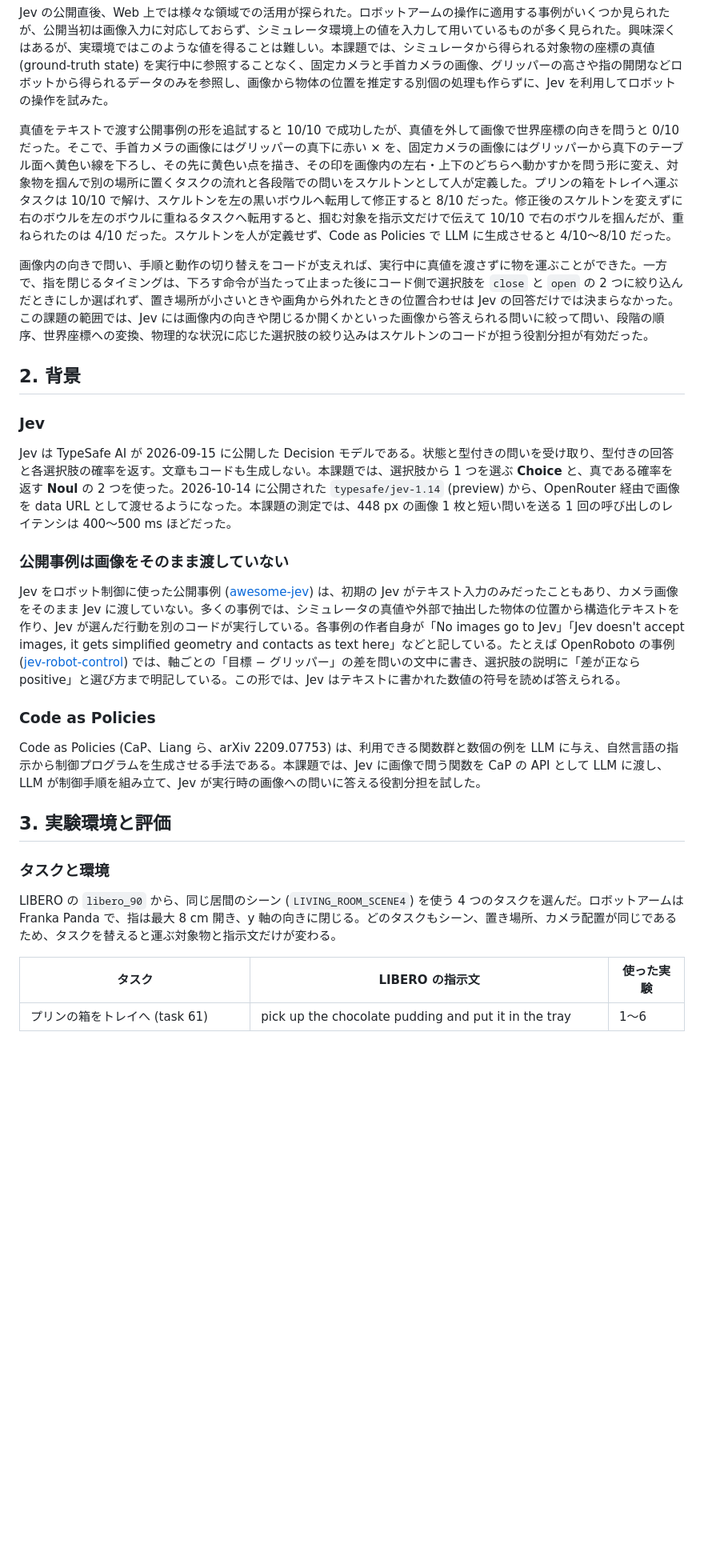
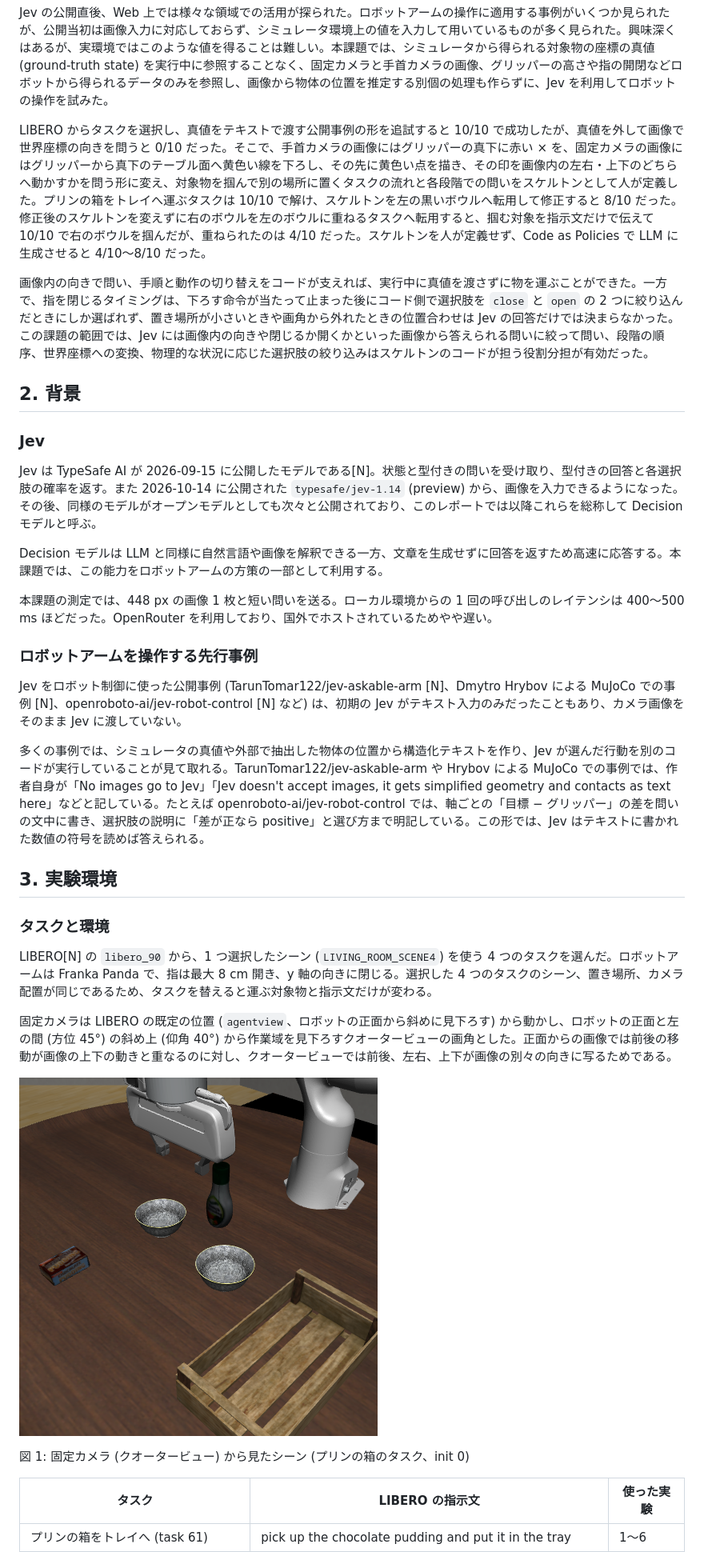
Before and after one commit to pokutuna/jev-robot-control-experiments, a Markdown page: docs/report.md, the part around one of its changes. Shown at 80% size. GitHub-like rendering; pictures changed too: docs/report-images/scene-quarterview.png (added); blank space fills up the shorter version.

```diff
--- a/docs/report.md
+++ b/docs/report.md
@@ -6,7 +6,7 @@ Decision モデル (Jev) にカメラ画像とロボット自身の状態を入
 
 Jev の公開直後、Web 上では様々な領域での活用が探られた。ロボットアームの操作に適用する事例がいくつか見られたが、公開当初は画像入力に対応しておらず、シミュレータ環境上の値を入力して用いているものが多く見られた。興味深くはあるが、実環境ではこのような値を得ることは難しい。本課題では、シミュレータから得られる対象物の座標の真値 (ground-truth state) を実行中に参照することなく、固定カメラと手首カメラの画像、グリッパーの高さや指の開閉などロボットから得られるデータのみを参照し、画像から物体の位置を推定する別個の処理も作らずに、Jev を利用してロボットの操作を試みた。
 
-真値をテキストで渡す公開事例の形を追試すると 10/10 で成功したが、真値を外して画像で世界座標の向きを問うと 0/10 だった。そこで、手首カメラの画像にはグリッパーの真下に赤い × を、固定カメラの画像にはグリッパーから真下のテーブル面へ黄色い線を下ろし、その先に黄色い点を描き、その印を画像内の左右・上下のどちらへ動かすかを問う形に変え、対象物を掴んで別の場所に置くタスクの流れと各段階での問いをスケルトンとして人が定義した。プリンの箱をトレイへ運ぶタスクは 10/10 で解け、スケルトンを左の黒いボウルへ転用して修正すると 8/10 だった。修正後のスケルトンを変えずに右のボウルを左のボウルに重ねるタスクへ転用すると、掴む対象を指示文だけで伝えて 10/10 で右のボウルを掴んだが、重ねられたのは 4/10 だった。スケルトンを人が定義せず、Code as Policies で LLM に生成させると 4/10〜8/10 だった。
+LIBERO からタスクを選択し、真値をテキストで渡す公開事例の形を追試すると 10/10 で成功したが、真値を外して画像で世界座標の向きを問うと 0/10 だった。そこで、手首カメラの画像にはグリッパーの真下に赤い × を、固定カメラの画像にはグリッパーから真下のテーブル面へ黄色い線を下ろし、その先に黄色い点を描き、その印を画像内の左右・上下のどちらへ動かすかを問う形に変え、対象物を掴んで別の場所に置くタスクの流れと各段階での問いをスケルトンとして人が定義した。プリンの箱をトレイへ運ぶタスクは 10/10 で解け、スケルトンを左の黒いボウルへ転用して修正すると 8/10 だった。修正後のスケルトンを変えずに右のボウルを左のボウルに重ねるタスクへ転用すると、掴む対象を指示文だけで伝えて 10/10 で右のボウルを掴んだが、重ねられたのは 4/10 だった。スケルトンを人が定義せず、Code as Policies で LLM に生成させると 4/10〜8/10 だった。
 
 画像内の向きで問い、手順と動作の切り替えをコードが支えれば、実行中に真値を渡さずに物を運ぶことができた。一方で、指を閉じるタイミングは、下ろす命令が当たって止まった後にコード側で選択肢を `close` と `open` の 2 つに絞り込んだときにしか選ばれず、置き場所が小さいときや画角から外れたときの位置合わせは Jev の回答だけでは決まらなかった。この課題の範囲では、Jev には画像内の向きや閉じるか開くかといった画像から答えられる問いに絞って問い、段階の順序、世界座標への変換、物理的な状況に応じた選択肢の絞り込みはスケルトンのコードが担う役割分担が有効だった。
 
@@ -14,21 +14,30 @@ Jev の公開直後、Web 上では様々な領域での活用が探られた。
 
 ### Jev
 
-Jev は TypeSafe AI が 2026-09-15 に公開した Decision モデルである。状態と型付きの問いを受け取り、型付きの回答と各選択肢の確率を返す。文章もコードも生成しない。本課題では、選択肢から 1 つを選ぶ **Choice** と、真である確率を返す **Noul** の 2 つを使った。2026-10-14 に公開された `typesafe/jev-1.14` (preview) から、OpenRouter 経由で画像を data URL として渡せるようになった。本課題の測定では、448 px の画像 1 枚と短い問いを送る 1 回の呼び出しのレイテンシは 400〜500 ms ほどだった。
+Jev は TypeSafe AI が 2026-09-15 に公開したモデルである[N]。状態と型付きの問いを受け取り、型付きの回答と各選択肢の確率を返す。また 2026-10-14 に公開された `typesafe/jev-1.14` (preview) から、画像を入力できるようになった。その後、同様のモデルがオープンモデルとしても次々と公開されており、このレポートでは以降これらを総称して Decision モデルと呼ぶ。
 
-### 公開事例は画像をそのまま渡していない
+Decision モデルは LLM と同様に自然言語や画像を解釈できる一方、文章を生成せずに回答を返すため高速に応答する。本課題では、この能力をロボットアームの方策の一部として利用する。
 
-Jev をロボット制御に使った公開事例 ([awesome-jev](https://frank-zy-dou.github.io/awesome-jev/)) は、初期の Jev がテキスト入力のみだったこともあり、カメラ画像をそのまま Jev に渡していない。多くの事例では、シミュレータの真値や外部で抽出した物体の位置から構造化テキストを作り、Jev が選んだ行動を別のコードが実行している。各事例の作者自身が「No images go to Jev」「Jev doesn't accept images, it gets simplified geometry and contacts as text here」などと記している。たとえば OpenRoboto の事例 ([jev-robot-control](https://github.com/openroboto-ai/jev-robot-control)) では、軸ごとの「目標 − グリッパー」の差を問いの文中に書き、選択肢の説明に「差が正なら positive」と選び方まで明記している。この形では、Jev はテキストに書かれた数値の符号を読めば答えられる。
+本課題の測定では、448 px の画像 1 枚と短い問いを送る。ローカル環境からの 1 回の呼び出しのレイテンシは 400〜500 ms ほどだった。OpenRouter を利用しており、国外でホストされているためやや遅い。
 
-### Code as Policies
 
-Code as Policies (CaP、Liang ら、arXiv 2209.07753) は、利用できる関数群と数個の例を LLM に与え、自然言語の指示から制御プログラムを生成させる手法である。本課題では、Jev に画像で問う関数を CaP の API として LLM に渡し、LLM が制御手順を組み立て、Jev が実行時の画像への問いに答える役割分担を試した。
+### ロボットアームを操作する先行事例
 
-## 3. 実験環境と評価
+Jev をロボット制御に使った公開事例 (TarunTomar122/jev-askable-arm [N]、Dmytro Hrybov による MuJoCo での事例 [N]、openroboto-ai/jev-robot-control [N] など) は、初期の Jev がテキスト入力のみだったこともあり、カメラ画像をそのまま Jev に渡していない。
+
+多くの事例では、シミュレータの真値や外部で抽出した物体の位置から構造化テキストを作り、Jev が選んだ行動を別のコードが実行していることが見て取れる。TarunTomar122/jev-askable-arm や Hrybov による MuJoCo での事例では、作者自身が「No images go to Jev」「Jev doesn't accept images, it gets simplified geometry and contacts as text here」などと記している。たとえば openroboto-ai/jev-robot-control では、軸ごとの「目標 − グリッパー」の差を問いの文中に書き、選択肢の説明に「差が正なら positive」と選び方まで明記している。この形では、Jev はテキストに書かれた数値の符号を読めば答えられる。
+
+## 3. 実験環境
 
 ### タスクと環境
 
-LIBERO の `libero_90` から、同じ居間のシーン (`LIVING_ROOM_SCENE4`) を使う 4 つのタスクを選んだ。ロボットアームは Franka Panda で、指は最大 8 cm 開き、y 軸の向きに閉じる。どのタスクもシーン、置き場所、カメラ配置が同じであるため、タスクを替えると運ぶ対象物と指示文だけが変わる。
+LIBERO[N] の `libero_90` から、1 つ選択したシーン (`LIVING_ROOM_SCENE4`) を使う 4 つのタスクを選んだ。ロボットアームは Franka Panda で、指は最大 8 cm 開き、y 軸の向きに閉じる。選択した 4 つのタスクのシーン、置き場所、カメラ配置が同じであるため、タスクを替えると運ぶ対象物と指示文だけが変わる。
+
+固定カメラは LIBERO の既定の位置 (`agentview`、ロボットの正面から斜めに見下ろす) から動かし、ロボットの正面と左の間 (方位 45°) の斜め上 (仰角 40°) から作業域を見下ろすクオータービューの画角とした。正面からの画像では前後の移動が画像の上下の動きと重なるのに対し、クオータービューでは前後、左右、上下が画像の別々の向きに写るためである。
+
+![](report-images/scene-quarterview.png)
+
+図 1: 固定カメラ (クオータービュー) から見たシーン (プリンの箱のタスク、init 0)
 
 | タスク | LIBERO の指示文 | 使った実験 |
 | --- | --- | --- |
```
Also changed, not shown: other parts of docs/report.md (+63 -12 lines), docs/report-images/023-init0-d02-fixed-plain.png (added), docs/report-images/023-init0-d02-fixed.png (added), docs/report-images/023-init0-d02-wrist-plain.png (added), docs/report-images/023-init0-d02-wrist.png (added).
